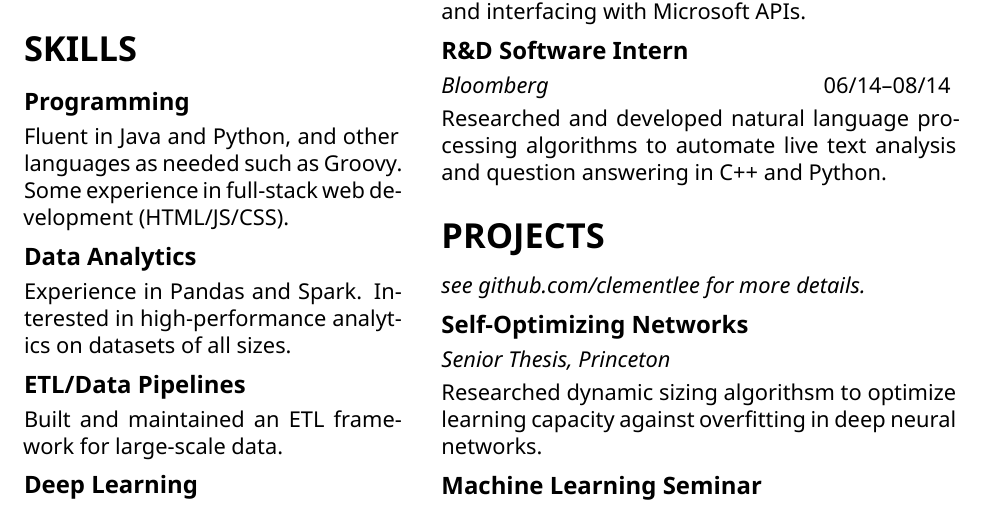
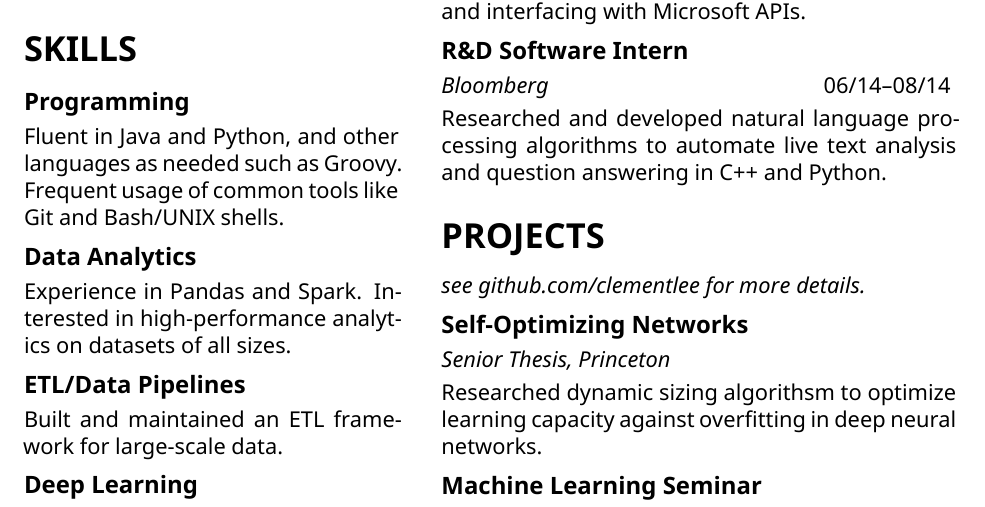
Before and after one commit to clementlee/resume, a LaTeX document (clementlee.tex): part of the page, cut so that both start at the same text. Compiled offline with XeLaTeX.

Commit message:
eh, what web

```diff
--- a/clementlee.tex
+++ b/clementlee.tex
@@ -66,7 +66,7 @@ clementlee0@gmail.com\\
 
   \subsection*{Programming}
   Fluent in Java and Python, and other languages as needed such as Groovy.
-  Some experience in full-stack web development (HTML/JS/CSS).
+  Frequent usage of common tools like Git and Bash/UNIX shells.
 
   \medskip
   \subsection*{Data Analytics}
```
Also changed, not shown: clementlee.pdf.
